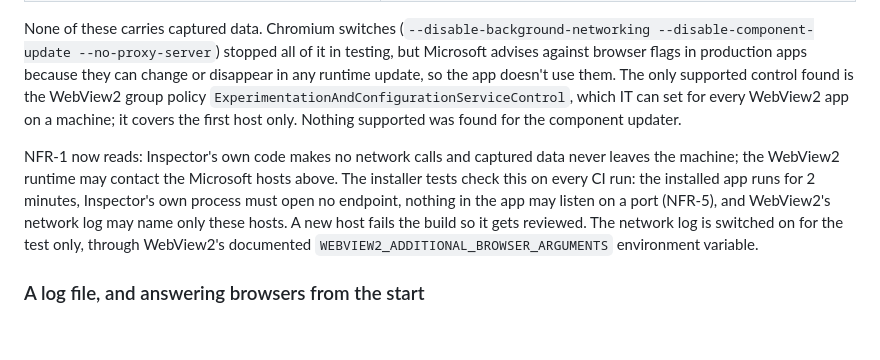
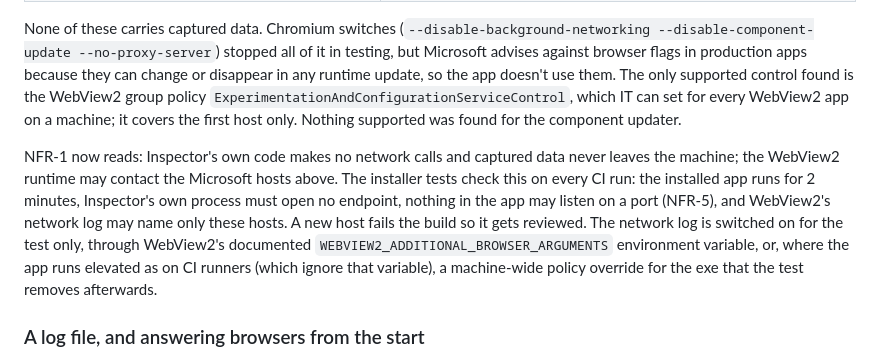
Before and after one commit to sect0r-cybersec/inspectors-notebook, a Markdown page: docs/decisions.md, the part around the change. GitHub-like rendering; blank space fills up the shorter version.

Commit message:
docs: note how the NFR-1 test switches on the network log on CI

```diff
--- a/docs/decisions.md
+++ b/docs/decisions.md
@@ -17,7 +17,7 @@ Measured with the packaged app (every TCP and UDP endpoint of the app and its ch
 
 None of these carries captured data. Chromium switches (`--disable-background-networking --disable-component-update --no-proxy-server`) stopped all of it in testing, but Microsoft advises against browser flags in production apps because they can change or disappear in any runtime update, so the app doesn't use them. The only supported control found is the WebView2 group policy `ExperimentationAndConfigurationServiceControl`, which IT can set for every WebView2 app on a machine; it covers the first host only. Nothing supported was found for the component updater.
 
-NFR-1 now reads: Inspector's own code makes no network calls and captured data never leaves the machine; the WebView2 runtime may contact the Microsoft hosts above. The installer tests check this on every CI run: the installed app runs for 2 minutes, Inspector's own process must open no endpoint, nothing in the app may listen on a port (NFR-5), and WebView2's network log may name only these hosts. A new host fails the build so it gets reviewed. The network log is switched on for the test only, through WebView2's documented `WEBVIEW2_ADDITIONAL_BROWSER_ARGUMENTS` environment variable.
+NFR-1 now reads: Inspector's own code makes no network calls and captured data never leaves the machine; the WebView2 runtime may contact the Microsoft hosts above. The installer tests check this on every CI run: the installed app runs for 2 minutes, Inspector's own process must open no endpoint, nothing in the app may listen on a port (NFR-5), and WebView2's network log may name only these hosts. A new host fails the build so it gets reviewed. The network log is switched on for the test only, through WebView2's documented `WEBVIEW2_ADDITIONAL_BROWSER_ARGUMENTS` environment variable, or, where the app runs elevated as on CI runners (which ignore that variable), a machine-wide policy override for the exe that the test removes afterwards.
 
 ### A log file, and answering browsers from the start
 
```
